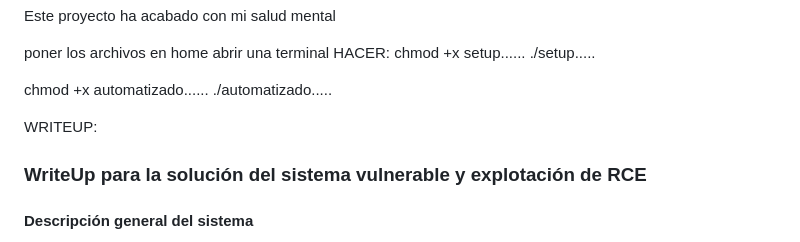
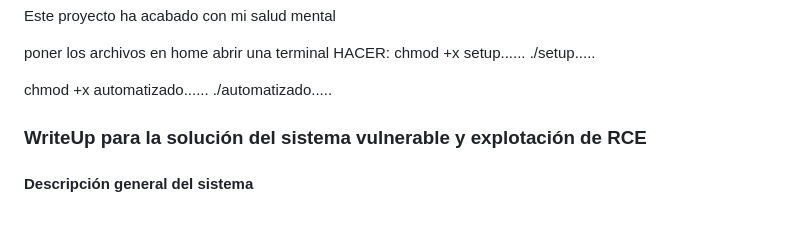
Before and after one commit to altamirano146080/CodigoSSI, a Markdown page: README.md, the part around the change. Rendered like a GitHub page; blank space fills up the shorter version.

```diff
--- a/README.md
+++ b/README.md
@@ -10,10 +10,6 @@ chmod +x automatizado......
 ./automatizado.....
 
 
-
-
-
-WRITEUP:
 ### WriteUp para la solución del sistema vulnerable y explotación de RCE
 
 #### Descripción general del sistema
```
